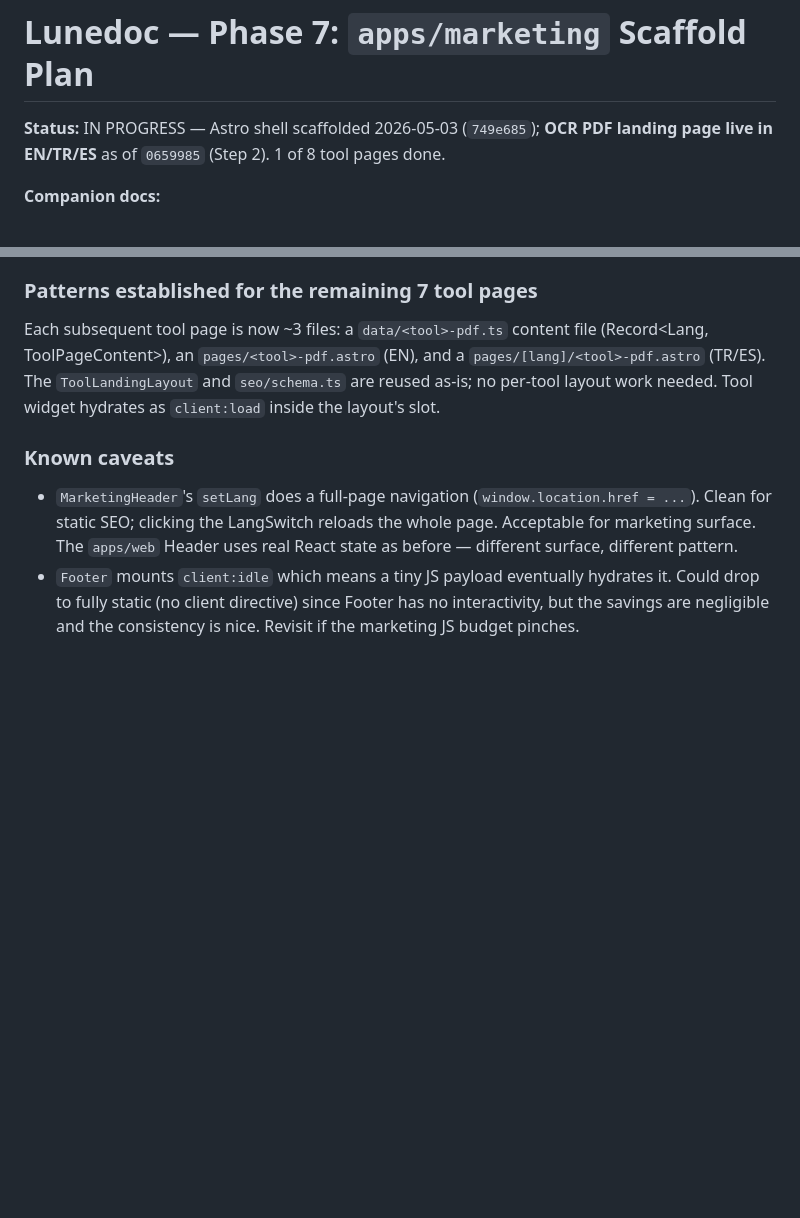
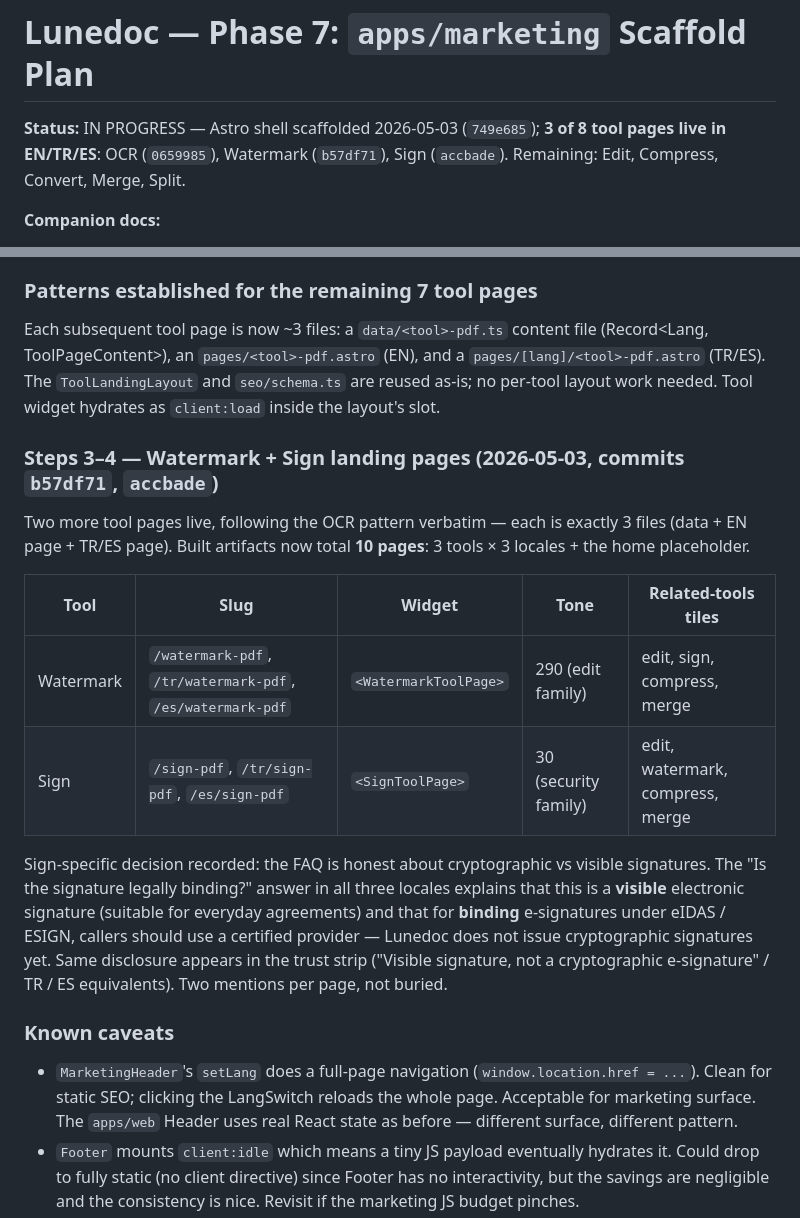
Before and after one commit to fvarli/lune-doc, a Markdown page: docs/phase-7-marketing-scaffold-plan.md, 2 parts joined by grey strips. Rendered like a GitHub page; blank space fills up the shorter version.

Commit message:
docs: update Phase 7 Watermark and Sign landing page status

```diff
--- a/docs/phase-7-marketing-scaffold-plan.md
+++ b/docs/phase-7-marketing-scaffold-plan.md
@@ -1,6 +1,6 @@
 # Lunedoc — Phase 7: `apps/marketing` Scaffold Plan
 
-**Status:** IN PROGRESS — Astro shell scaffolded 2026-05-03 (`749e685`); **OCR PDF landing page live in EN/TR/ES** as of `0659985` (Step 2). 1 of 8 tool pages done.
+**Status:** IN PROGRESS — Astro shell scaffolded 2026-05-03 (`749e685`); **3 of 8 tool pages live in EN/TR/ES**: OCR (`0659985`), Watermark (`b57df71`), Sign (`accbade`). Remaining: Edit, Compress, Convert, Merge, Split.
 
 **Companion docs:**
 - `docs/seo-tool-page-template.md` — the production template each `/<tool>-pdf` page must implement.
@@ -201,6 +201,17 @@ First production tool landing page. **Live at `/ocr-pdf`, `/tr/ocr-pdf`, `/es/oc
 
 Each subsequent tool page is now ~3 files: a `data/<tool>-pdf.ts` content file (Record<Lang, ToolPageContent>), an `pages/<tool>-pdf.astro` (EN), and a `pages/[lang]/<tool>-pdf.astro` (TR/ES). The `ToolLandingLayout` and `seo/schema.ts` are reused as-is; no per-tool layout work needed. Tool widget hydrates as `client:load` inside the layout's slot.
 
+### Steps 3–4 — Watermark + Sign landing pages (2026-05-03, commits `b57df71`, `accbade`)
+
+Two more tool pages live, following the OCR pattern verbatim — each is exactly 3 files (data + EN page + TR/ES page). Built artifacts now total **10 pages**: 3 tools × 3 locales + the home placeholder.
+
+| Tool | Slug | Widget | Tone | Related-tools tiles |
+|---|---|---|---|---|
+| Watermark | `/watermark-pdf`, `/tr/watermark-pdf`, `/es/watermark-pdf` | `<WatermarkToolPage>` | 290 (edit family) | edit, sign, compress, merge |
+| Sign | `/sign-pdf`, `/tr/sign-pdf`, `/es/sign-pdf` | `<SignToolPage>` | 30 (security family) | edit, watermark, compress, merge |
+
+Sign-specific decision recorded: the FAQ is honest about cryptographic vs visible signatures. The "Is the signature legally binding?" answer in all three locales explains that this is a **visible** electronic signature (suitable for everyday agreements) and that for **binding** e-signatures under eIDAS / ESIGN, callers should use a certified provider — Lunedoc does not issue cryptographic signatures yet. Same disclosure appears in the trust strip ("Visible signature, not a cryptographic e-signature" / TR / ES equivalents). Two mentions per page, not buried.
+
 ### Known caveats
 
 - `MarketingHeader`'s `setLang` does a full-page navigation (`window.location.href = ...`). Clean for static SEO; clicking the LangSwitch reloads the whole page. Acceptable for marketing surface. The `apps/web` Header uses real React state as before — different surface, different pattern.
```
Also changed, not shown: docs/project-status.md (+9 -2 lines).
